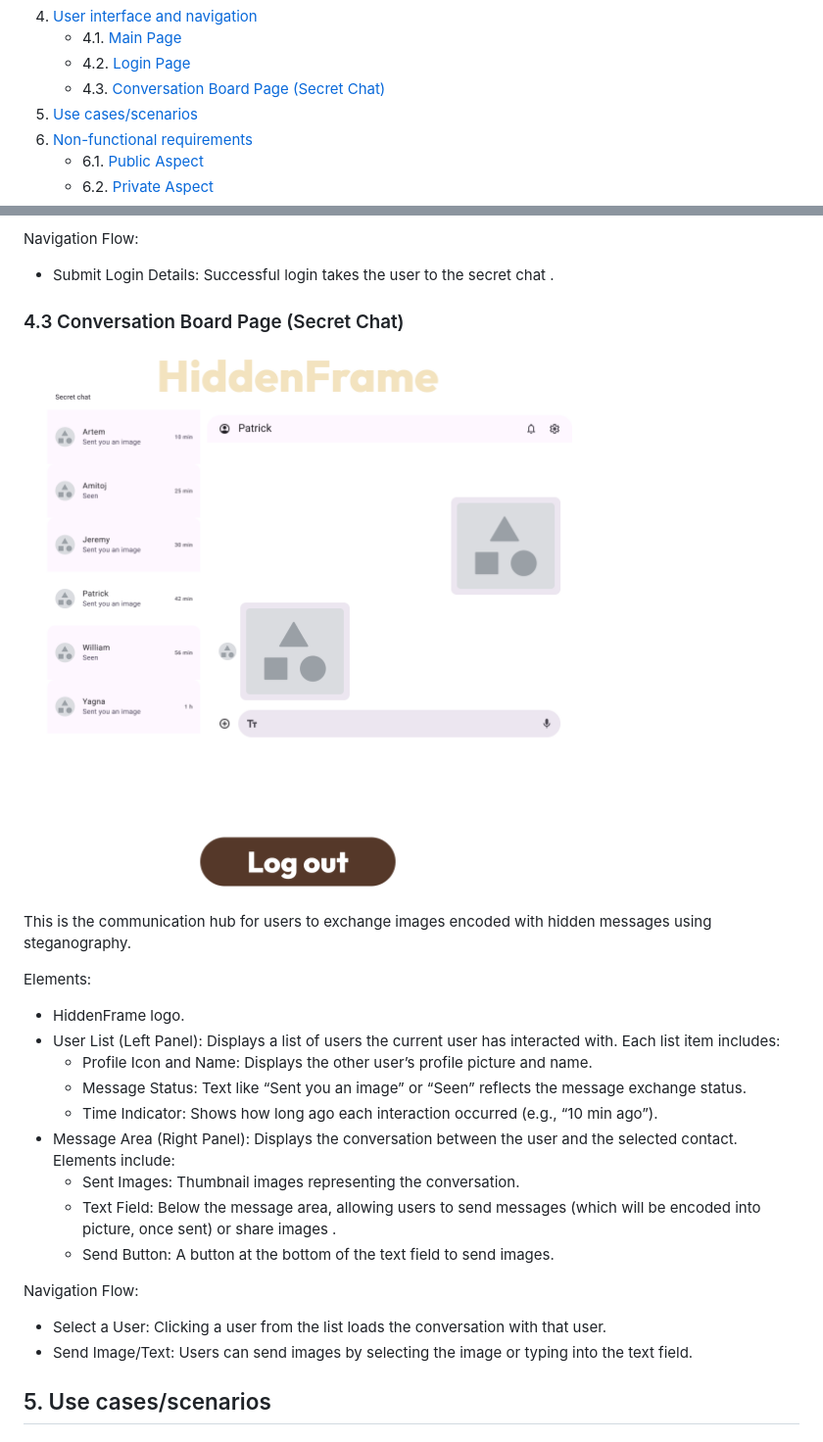
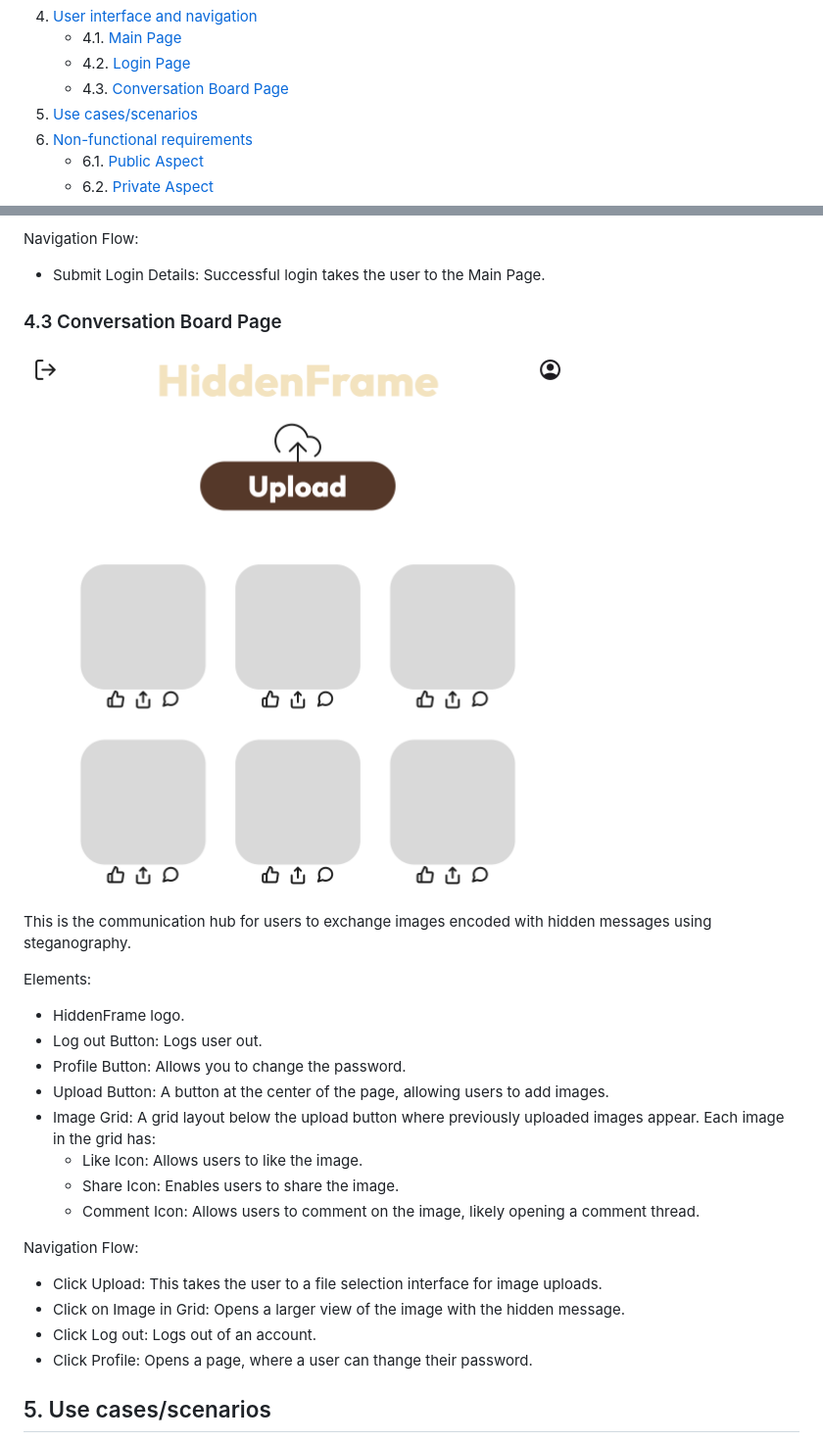
Before and after one commit to csci265-team/HiddenFrame, a Markdown page: documentation/requirements.md, 2 parts joined by grey strips. Shown: that part at 98% size. Drawn GitHub-style; pictures changed too: resources/images/HF_loggedin_main-page.png (added).

Commit message:
Edited logged in main page

```diff
--- a/documentation/requirements.md
+++ b/documentation/requirements.md
@@ -27,7 +27,7 @@ Alternate contact person:
  4. [User interface and navigation](#4-user-interface-and-navigation)
 	 - 4.1. [Main Page](#41-main-page)
 	 - 4.2. [Login Page](#42-login-page)
-	 - 4.3.  [Conversation Board Page (Secret Chat)](#43-conversation-board-page-secret-chat)
+	 - 4.3. [Conversation Board Page](#43-conversation-board-page)
  5. [Use cases/scenarios](#5-use-casesscenarios)
  6. [Non-functional requirements](#6-non-functional-requirements)
     - 6.1. [Public  Aspect](#61-public--aspect)
@@ -168,29 +168,30 @@ Elements:
 
 Navigation Flow:
 
-- Submit Login Details: Successful login takes the user to the secret chat .
+- Submit Login Details: Successful login takes the user to the Main Page.
 
-### 4.3 Conversation Board Page (Secret Chat)
-![HiddenFrame Conversation Board Page](../resources/images/HF_conversation_board.png)
+### 4.3 Conversation Board Page
+![HiddenFrame Conversation Board Page](../resources/images/HF_loggedin_main-page.png)
 
 This is the communication hub for users to exchange images encoded with hidden messages using steganography.
 
 Elements:
 
 - HiddenFrame logo.
-- User List (Left Panel): Displays a list of users the current user has interacted with. Each list item includes:
-	- Profile Icon and Name: Displays the other user’s profile picture and name.
-	- Message Status: Text like “Sent you an image” or “Seen” reflects the message exchange status.
-	- Time Indicator: Shows how long ago each interaction occurred (e.g., “10 min ago”).
-- Message Area (Right Panel): Displays the conversation between the user and the selected contact. Elements include:
-	- Sent Images: Thumbnail images representing the conversation.
-	- Text Field: Below the message area, allowing users to send messages (which will be encoded into picture, once sent) or share images .
-	- Send Button: A button at the bottom of the text field to send images.
+- Log out Button: Logs user out.
+- Profile Button: Allows you to change the password.
+- Upload Button: A button at the center of the page, allowing users to add images.
+- Image Grid: A grid layout below the upload button where previously uploaded images appear. Each image in the grid has:
+	- Like Icon: Allows users to like the image.
+	- Share Icon: Enables users to share the image.
+	- Comment Icon: Allows users to comment on the image, likely opening a comment thread.
 
 Navigation Flow:
 
-- Select a User: Clicking a user from the list loads the conversation with that user.
-- Send Image/Text: Users can send images by selecting the image or typing into the text field.
+- Click Upload: This takes the user to a file selection interface for image uploads.
+- Click on Image in Grid: Opens a larger view of the image with the hidden message.
+- Click Log out: Logs out of an account.
+- Click Profile: Opens a page, where a user can thange their password.
 
 ## 5. Use cases/scenarios
 
```
